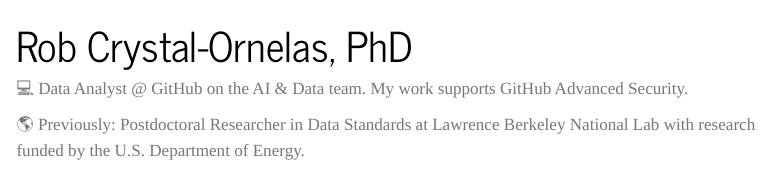
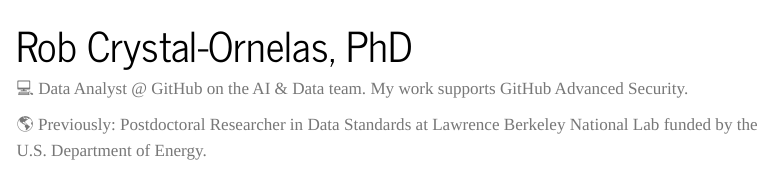
Before and after one commit to robcrystalornelas/robcrystalornelas.github.io, a Quarto document (index.qmd): the page in a window 1100 px wide, from its top. Rendered offline with R 4.5, knitr and Pandoc in place of Quarto, with nearby package versions; menus at the side of the page are left out.

Commit message:
slight wording change

```diff
--- a/index.qmd
+++ b/index.qmd
@@ -14,7 +14,7 @@ format:
 ::: column-page-inset-left
 💻 Data Analyst @ GitHub on the AI & Data team. My work supports GitHub Advanced Security.
 
-🌎 Previously: Postdoctoral Researcher in Data Standards at Lawrence Berkeley National Lab with research funded by the U.S. Department of Energy.
+🌎 Previously: Postdoctoral Researcher in Data Standards at Lawrence Berkeley National Lab funded by the U.S. Department of Energy.
 
 :::
 
```
